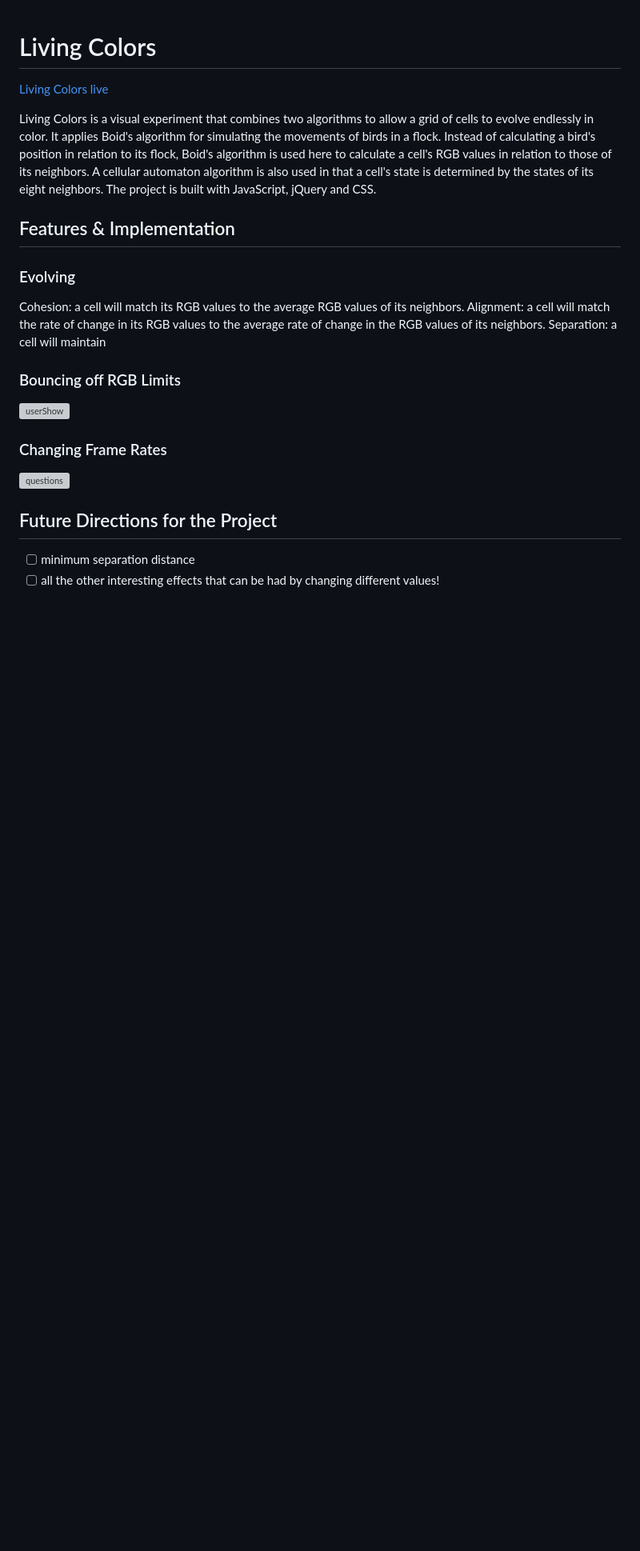
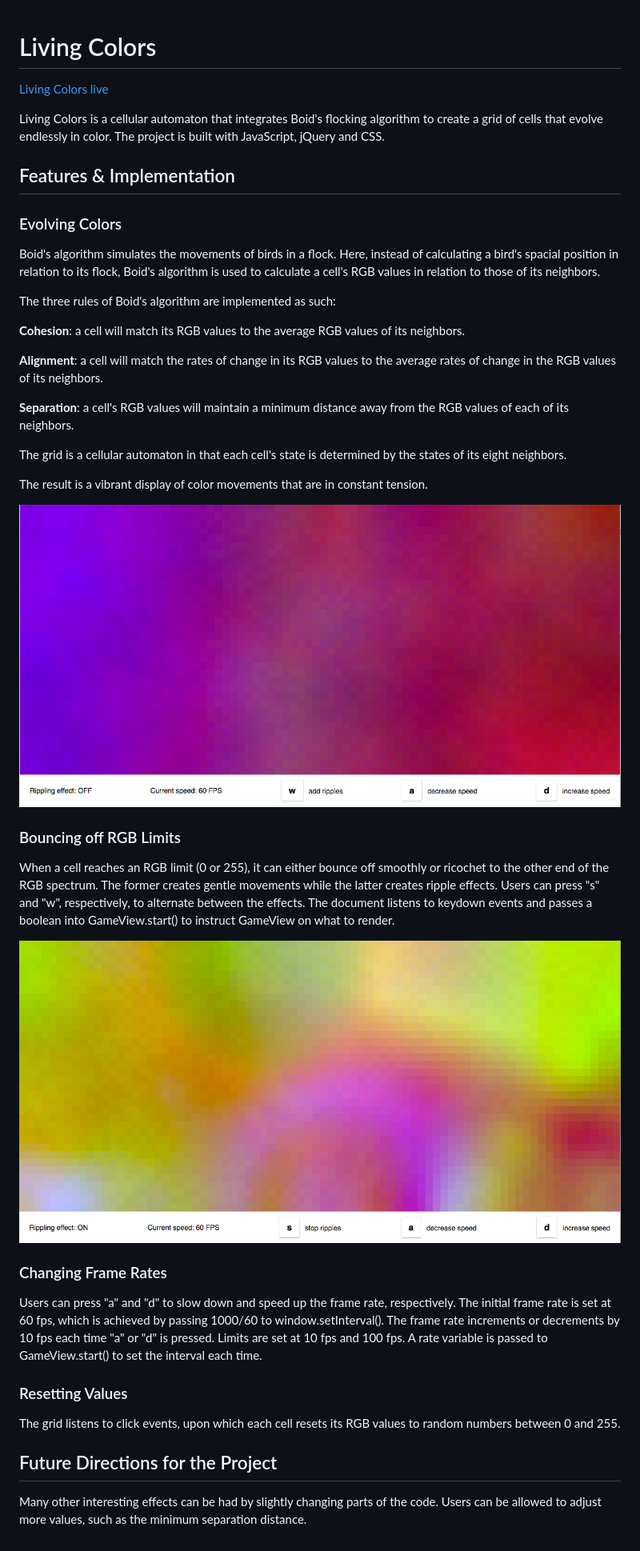
Before and after one commit to ykpeng/living_colors, a Markdown page: README.md, the part around the change printed below. Shown: that part at 80% size. GitHub-like rendering; pictures changed too: screenshots/ripple.png (added), screenshots/smooth.png (added); blank space fills up the shorter version; grey boxes are pictures that could not be loaded.

```diff
--- a/README.md
+++ b/README.md
@@ -1,4 +1,4 @@
 # Living Colors
 
-[Living Colors live][heroku]
+[Living Colors live][github]
 
@@ -6,31 +6,43 @@
 
-Living Colors is a visual experiment that combines two algorithms to allow a grid of cells to evolve endlessly in color. It applies Boid's algorithm for simulating the movements of birds in a flock. Instead of calculating a bird's position in relation to its flock, Boid's algorithm is used here to calculate a cell's RGB values in relation to those of its neighbors. A cellular automaton algorithm is also used in that a cell's state is determined by the states of its eight neighbors. The project is built with JavaScript, jQuery and CSS.
+Living Colors is a cellular automaton that integrates Boid's flocking algorithm to create a grid of cells that evolve endlessly in color. The project is built with JavaScript, jQuery and CSS.
 
 ## Features & Implementation
 
-### Evolving
+### Evolving Colors
 
-Cohesion: a cell will match its RGB values to the average RGB values of its neighbors.
-Alignment: a cell will match the rate of change in its RGB values to the average rate of change in the RGB values of its neighbors.
-Separation: a cell will maintain
+Boid's algorithm simulates the movements of birds in a flock. Here, instead of calculating a bird's spacial position in relation to its flock, Boid's algorithm is used to calculate a cell's RGB values in relation to those of its neighbors.
+
+The three rules of Boid's algorithm are implemented as such:
+
+**Cohesion**: a cell will match its RGB values to the average RGB values of its neighbors.
+
+**Alignment**: a cell will match the rates of change in its RGB values to the average rates of change in the RGB values of its neighbors.
+
+**Separation**: a cell's RGB values will maintain a minimum distance away from the RGB values of each of its neighbors.
+
+The grid is a cellular automaton in that each cell's state is determined by the states of its eight neighbors.
+
+The result is a vibrant display of color movements that are in constant tension.
+
+![smooth]
 
 ### Bouncing off RGB Limits
 
-  ![userShow]
+When a cell reaches an RGB limit (0 or 255), it can either bounce off smoothly or ricochet to the other end of the RGB spectrum. The former creates gentle movements while the latter creates ripple effects. Users can press "s" and "w", respectively, to alternate between the effects. The document listens to keydown events and passes a boolean into GameView.start() to instruct GameView on what to render.
+
+![ripple]
 
 ### Changing Frame Rates
 
+Users can press "a" and "d" to slow down and speed up the frame rate, respectively. The initial frame rate is set at 60 fps, which is achieved by passing 1000/60 to window.setInterval(). The frame rate increments or decrements by 10 fps each time "a" or "d" is pressed. Limits are set at 10 fps and 100 fps. A rate variable is passed to GameView.start() to set the interval each time.
 
-  ![questions]
+### Resetting Values
+
+The grid listens to click events, upon which each cell resets its RGB values to random numbers between 0 and 255.
 
 ## Future Directions for the Project
 
-- [ ] minimum separation distance
-- [ ] all the other interesting effects that can be had by changing different values!
+Many other interesting effects can be had by slightly changing parts of the code. Users can be allowed to adjust more values, such as the minimum separation distance.
 
-[userIndex]: ./docs/screenshots/userIndex.png
-[userShow]: ./docs/screenshots/userShow.png
-[messaging]: ./docs/screenshots/messaging.png
-[conversationIndex]: ./docs/screenshots/conversationIndex.png
-[messageIndex]: ./docs/screenshots/messageIndex.png
-[questions]: ./docs/screenshots/questions.png
+[smooth]: ./screenshots/smooth.png
+[ripple]: ./screenshots/ripple.png
```
Also changed, not shown: other parts of README.md (+1 -1 lines), screenshots/Screen Shot 2016-07-14 at 9.15.08 PM.png (added), 1 other file.
